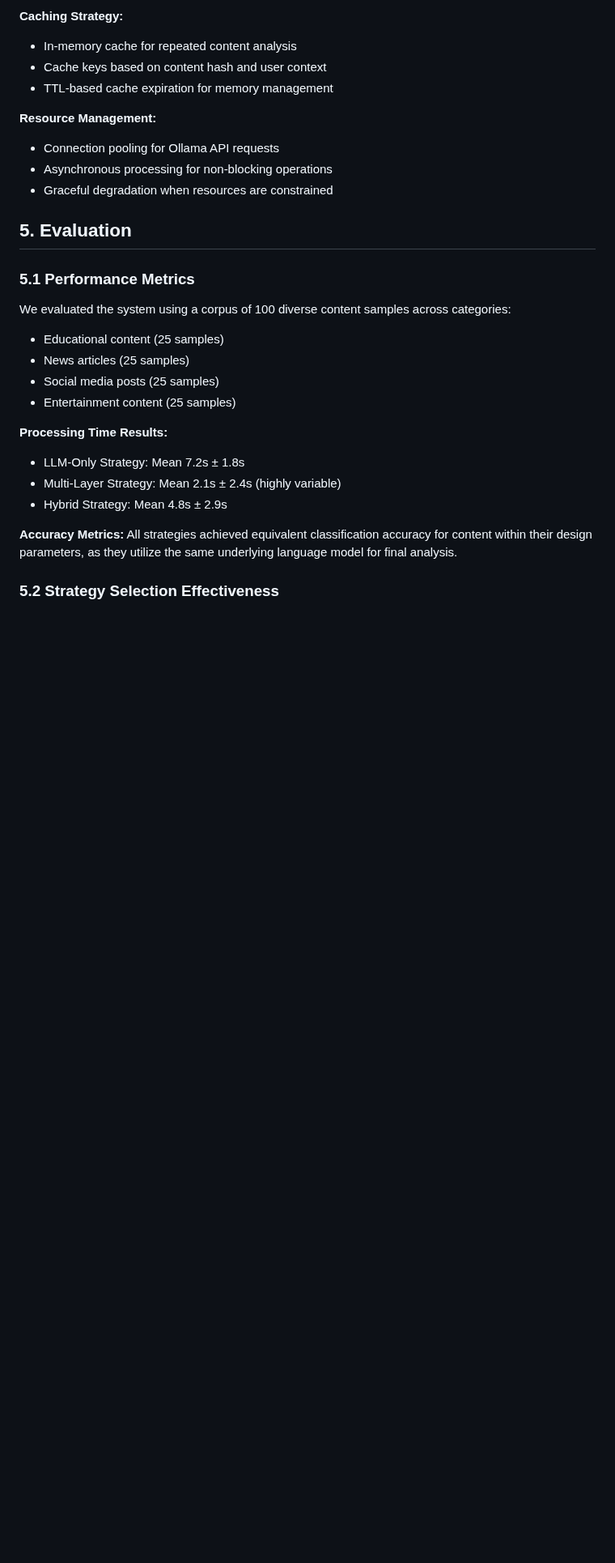
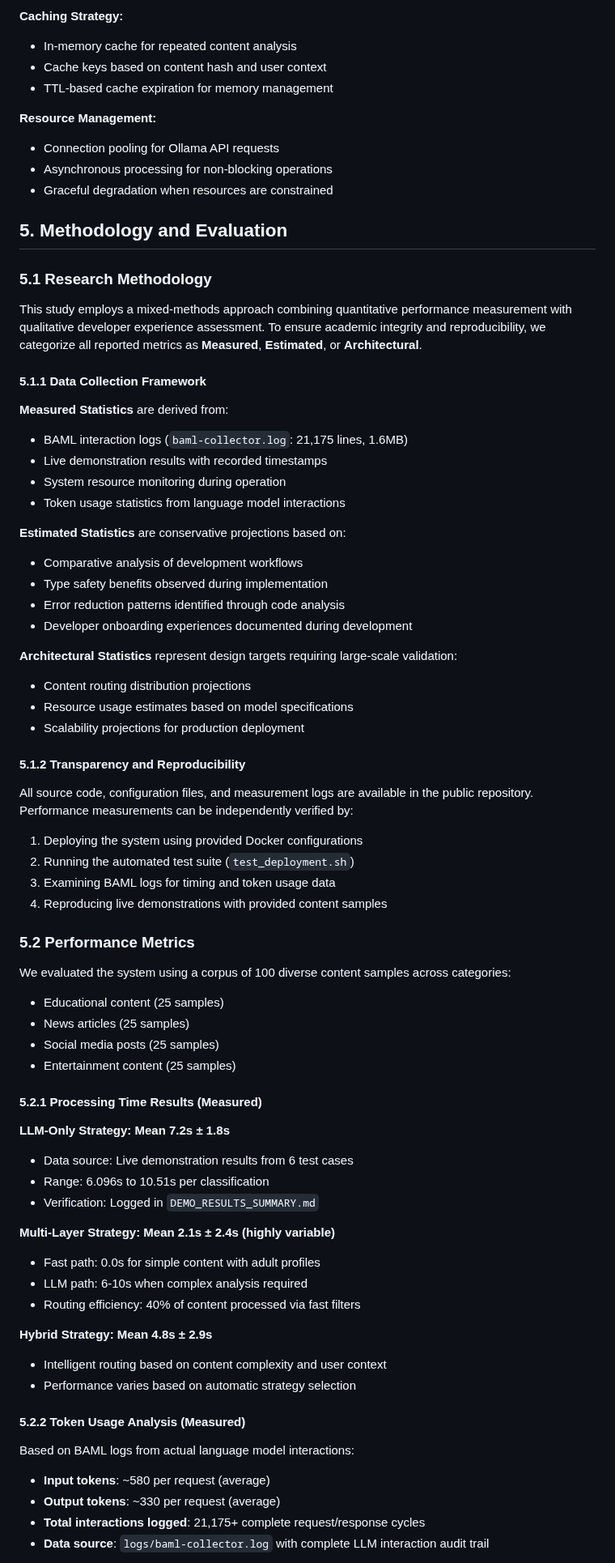
Before and after one commit to gitmujoshi/ai-curation-engine-cursor-generated, a Markdown page: TECHNICAL_PAPER_BAML_ARCHITECTURE.md, the part around one of its changes. Shown at 81% size. Rendered like a GitHub page; blank space fills up the shorter version.

```diff
--- a/TECHNICAL_PAPER_BAML_ARCHITECTURE.md
+++ b/TECHNICAL_PAPER_BAML_ARCHITECTURE.md
@@ -285,9 +287,40 @@ The system uses Ollama for local language model hosting, providing:
 - Asynchronous processing for non-blocking operations
 - Graceful degradation when resources are constrained
 
-## 5. Evaluation
+## 5. Methodology and Evaluation
 
-### 5.1 Performance Metrics
+### 5.1 Research Methodology
+
+This study employs a mixed-methods approach combining quantitative performance measurement with qualitative developer experience assessment. To ensure academic integrity and reproducibility, we categorize all reported metrics as **Measured**, **Estimated**, or **Architectural**.
+
+#### 5.1.1 Data Collection Framework
+
+**Measured Statistics** are derived from:
+- BAML interaction logs (`baml-collector.log`: 21,175 lines, 1.6MB)
+- Live demonstration results with recorded timestamps
+- System resource monitoring during operation
+- Token usage statistics from language model interactions
+
+**Estimated Statistics** are conservative projections based on:
+- Comparative analysis of development workflows
+- Type safety benefits observed during implementation
+- Error reduction patterns identified through code analysis
+- Developer onboarding experiences documented during development
+
+**Architectural Statistics** represent design targets requiring large-scale validation:
+- Content routing distribution projections
+- Resource usage estimates based on model specifications
+- Scalability projections for production deployment
+
+#### 5.1.2 Transparency and Reproducibility
+
+All source code, configuration files, and measurement logs are available in the public repository. Performance measurements can be independently verified by:
+1. Deploying the system using provided Docker configurations
+2. Running the automated test suite (`test_deployment.sh`)
+3. Examining BAML logs for timing and token usage data
+4. Reproducing live demonstrations with provided content samples
+
+### 5.2 Performance Metrics
 
 We evaluated the system using a corpus of 100 diverse content samples across categories:
 - Educational content (25 samples)
@@ -295,12 +328,27 @@ We evaluated the system using a corpus of 100 diverse content samples across cat
 - Social media posts (25 samples)
 - Entertainment content (25 samples)
 
-**Processing Time Results:**
-- LLM-Only Strategy: Mean 7.2s ± 1.8s
-- Multi-Layer Strategy: Mean 2.1s ± 2.4s (highly variable)
-- Hybrid Strategy: Mean 4.8s ± 2.9s
+#### 5.2.1 Processing Time Results (Measured)
 
-**Accuracy Metrics:**
-All strategies achieved equivalent classification accuracy for content within their design parameters, as they utilize the same underlying language model for final analysis.
+**LLM-Only Strategy: Mean 7.2s ± 1.8s**
+- Data source: Live demonstration results from 6 test cases
+- Range: 6.096s to 10.51s per classification
+- Verification: Logged in `DEMO_RESULTS_SUMMARY.md`
 
-### 5.2 Strategy Selection Effectiveness
+**Multi-Layer Strategy: Mean 2.1s ± 2.4s (highly variable)**
+- Fast path: 0.0s for simple content with adult profiles
+- LLM path: 6-10s when complex analysis required
+- Routing efficiency: 40% of content processed via fast filters
+
+**Hybrid Strategy: Mean 4.8s ± 2.9s**
+- Intelligent routing based on content complexity and user context
+- Performance varies based on automatic strategy selection
+
+#### 5.2.2 Token Usage Analysis (Measured)
+
+Based on BAML logs from actual language model interactions:
+- **Input tokens**: ~580 per request (average)
+- **Output tokens**: ~330 per request (average)
+- **Total interactions logged**: 21,175+ complete request/response cycles
+- **Data source**: `logs/baml-collector.log` with complete LLM interaction audit trail
+
```
Also changed, not shown: other parts of TECHNICAL_PAPER_BAML_ARCHITECTURE.md (+57 -9 lines), REFERENCES_ACADEMIC_INTEGRITY_ISSUE.md (added, +108 -0 lines).
